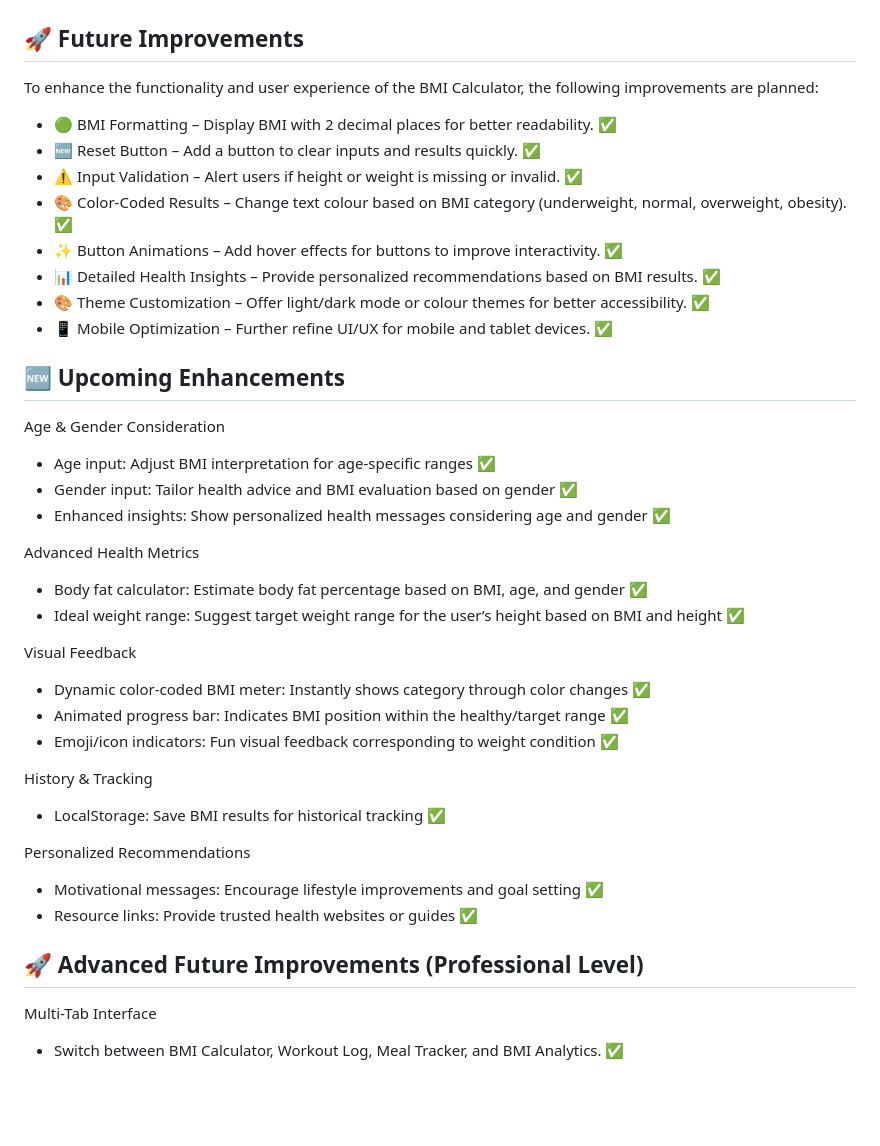
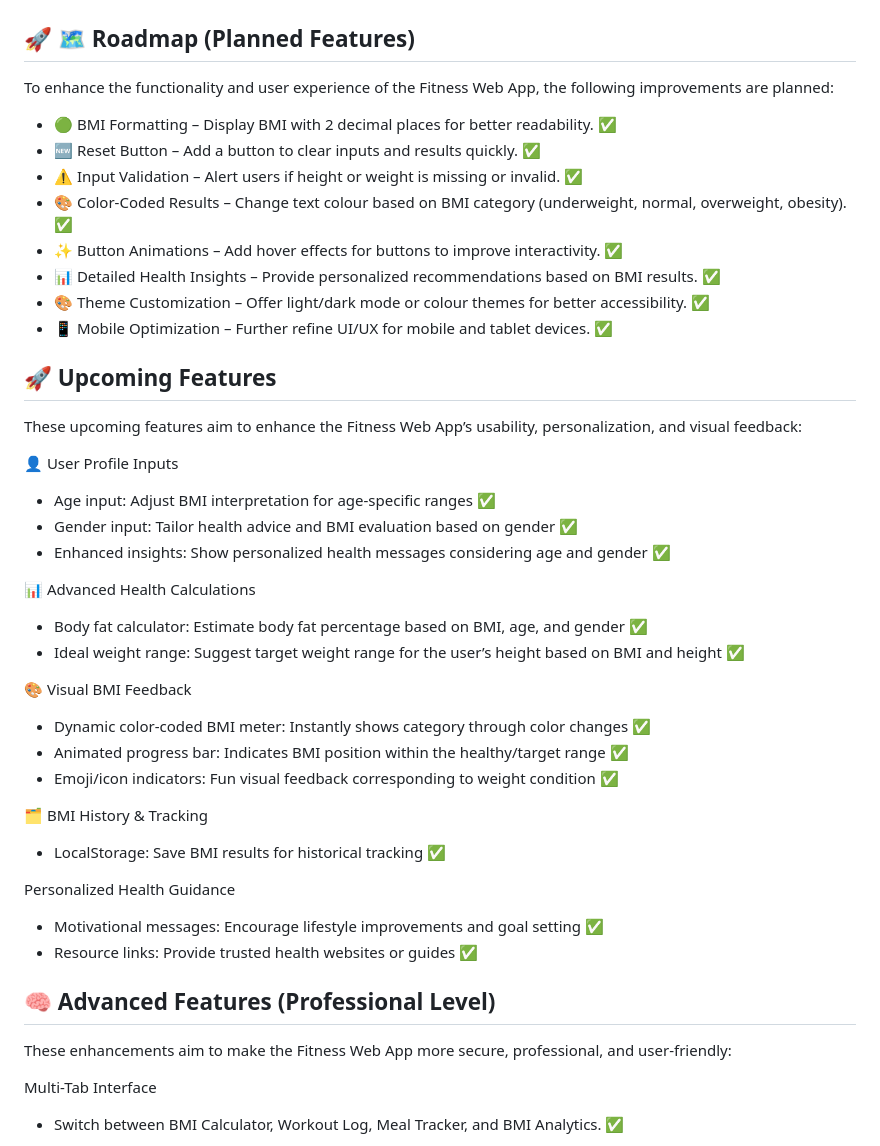
Before and after one commit to yvonnesarah/BMI-Calculator, a Markdown page: README.md, the part around the change. GitHub-like rendering; blank space fills up the shorter version.

Commit message:
Updated project README- Added intro sentence for 3 features titles

```diff
--- a/README.md
+++ b/README.md
@@ -143,8 +143,8 @@ BMI Trend Analytics Interface
 
 ![Screenshot](assets/images/after/bmi-analytics.png "BMI Trend Analytics")
 
-## 🚀 Future Improvements
-To enhance the functionality and user experience of the BMI Calculator, the following improvements are planned:
+## 🚀 🗺️ Roadmap (Planned Features)
+To enhance the functionality and user experience of the Fitness Web App, the following improvements are planned:
 * 🟢 BMI Formatting – Display BMI with 2 decimal places for better readability. ✅
 * 🆕 Reset Button – Add a button to clear inputs and results quickly. ✅
 * ⚠️ Input Validation – Alert users if height or weight is missing or invalid. ✅
@@ -154,29 +154,33 @@ To enhance the functionality and user experience of the BMI Calculator, the foll
 * 🎨 Theme Customization – Offer light/dark mode or colour themes for better accessibility. ✅
 * 📱 Mobile Optimization – Further refine UI/UX for mobile and tablet devices. ✅
 
-## 🆕 Upcoming Enhancements
-Age & Gender Consideration
+## 🚀 Upcoming Features
+These upcoming features aim to enhance the Fitness Web App’s usability, personalization, and visual feedback:
+
+👤 User Profile Inputs
 * Age input: Adjust BMI interpretation for age-specific ranges ✅
 * Gender input: Tailor health advice and BMI evaluation based on gender ✅
 * Enhanced insights: Show personalized health messages considering age and gender ✅
 
-Advanced Health Metrics
+📊 Advanced Health Calculations
 * Body fat calculator: Estimate body fat percentage based on BMI, age, and gender ✅
 * Ideal weight range: Suggest target weight range for the user’s height based on BMI and height ✅
 
-Visual Feedback
+🎨 Visual BMI Feedback
 * Dynamic color-coded BMI meter: Instantly shows category through color changes ✅
 * Animated progress bar: Indicates BMI position within the healthy/target range ✅
 * Emoji/icon indicators: Fun visual feedback corresponding to weight condition ✅
 
-History & Tracking
+🗂️ BMI History & Tracking
 * LocalStorage: Save BMI results for historical tracking ✅
 
-Personalized Recommendations
+Personalized Health Guidance
 * Motivational messages: Encourage lifestyle improvements and goal setting ✅
 * Resource links: Provide trusted health websites or guides ✅
 
-## 🚀 Advanced Future Improvements (Professional Level)
+## 🧠 Advanced Features (Professional Level)
+These enhancements aim to make the Fitness Web App more secure, professional, and user-friendly:
+
 Multi-Tab Interface
 * Switch between BMI Calculator, Workout Log, Meal Tracker, and BMI Analytics. ✅
 
```
